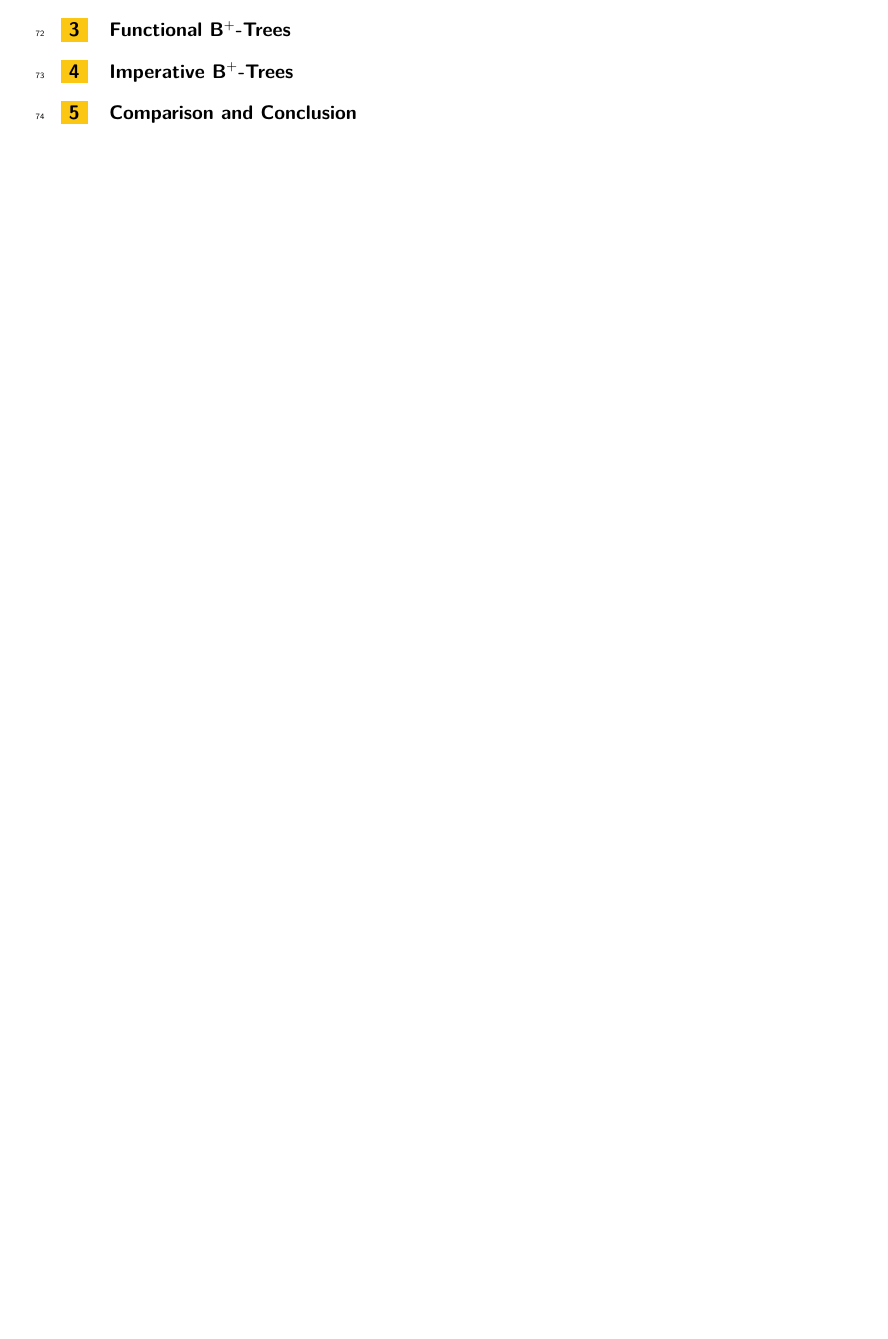
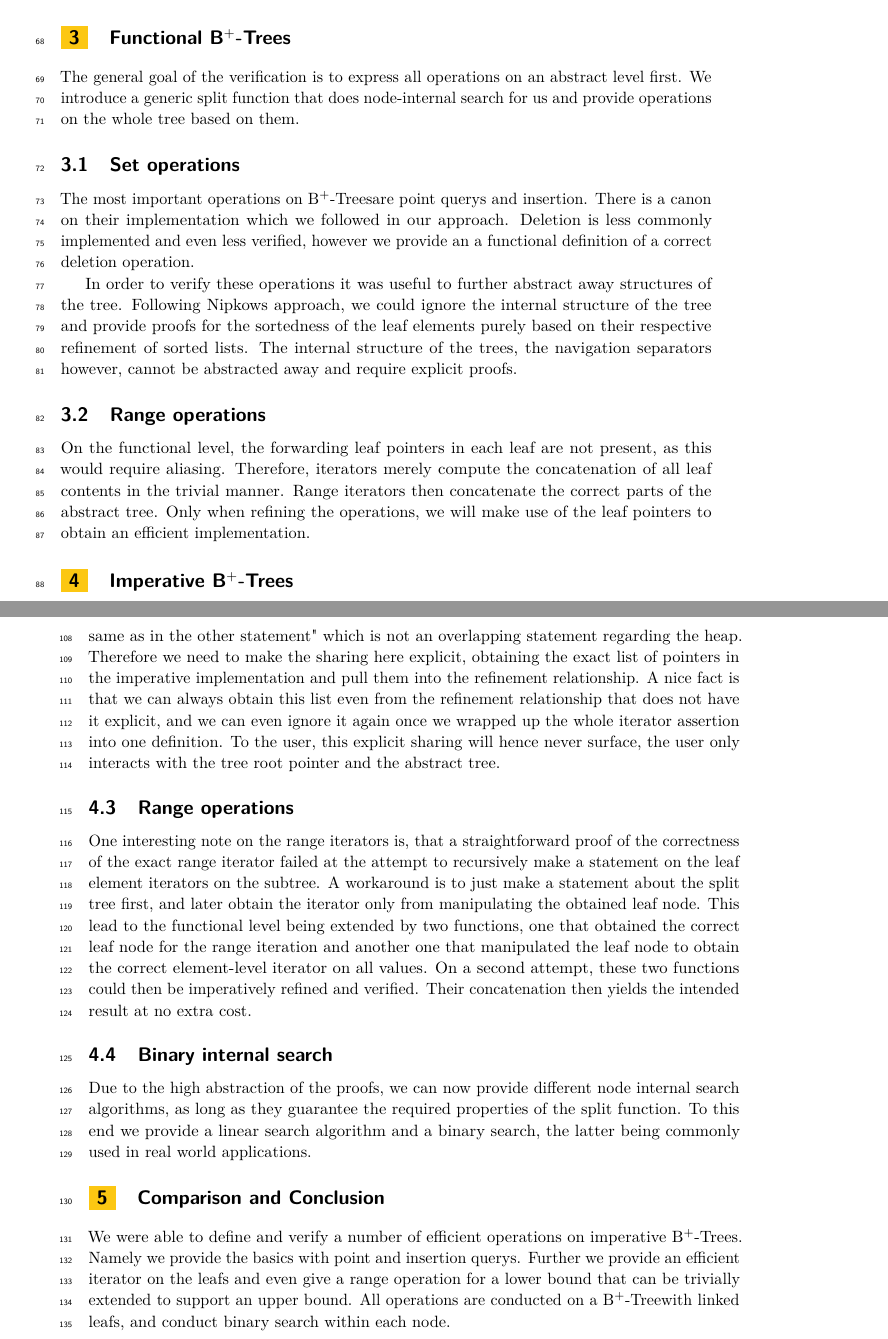
Before and after one commit to nielstron/bplustrees, a LaTeX paper (paper/lipics-v2021-bplustrees.tex): part of page 3 of 3 before the commit and two parts of pages 3 and 4 of 4 after it, the two joined at a grey line, cut so that both start at the same text, the shorter picture padded with empty space. Compiled offline with pdfLaTeX.

Commit message:
Add basic outlines for each subsection

```diff
--- a/paper/lipics-v2021-bplustrees.tex
+++ b/paper/lipics-v2021-bplustrees.tex
@@ -195,8 +202,42 @@ this constraint can not be satisfied.
 Requiring positive $k$ is consistent with the definitions
 in the consulted literature \cite{DBLP:journals/acta/BayerM72,DBLP:journals/csur/Comer79,DBLP:books/daglib/0023376}.
 
-\section{Functional B$^+$-Trees}
+\section{Functional \btrees}
 \label{sec:functional}
 
-\section{Imperative B$^+$-Trees}
+The general goal of the verification is to express
+all operations on an abstract level first.
+We introduce a generic split function that does node-internal search
+for us and provide operations on the whole tree based on them.
+
+\subsection{Set operations}
+\label{sec:functional_set}
+
+The most important operations on \btrees are point querys and insertion.
+There is a canon on their implementation which we followed in our approach.
+Deletion is less commonly implemented and even less verified,
+however we provide an a functional definition of a correct deletion operation.
+
+In order to verify these operations it was useful to further
+abstract away structures of the tree.
+Following Nipkows approach, we could ignore the internal structure of the tree
+and provide proofs for the sortedness of the leaf elements purely
+based on their respective refinement of sorted lists.
+The internal structure of the trees, the navigation separators however,
+cannot be abstracted away and require explicit proofs.
+
+\subsection{Range operations}
+\label{sec:functional_range}
+
+On the functional level, the forwarding leaf pointers in each leaf
+are not present, as this would require aliasing.
+Therefore, iterators merely compute the concatenation
+of all leaf contents in the trivial manner.
+Range iterators then concatenate the correct parts of the
+abstract tree.
+Only when refining the operations, we will make use of the leaf pointers
+to obtain an efficient implementation.
+
+
+\section{Imperative \btrees}
 \label{sec:imperative}
@@ -203,5 +278,51 @@ in the consulted literature \cite{DBLP:journals/acta/BayerM72,DBLP:journals/csur
+The other statement then simply expresses "the pointer is the same as in the other statement"
+which is not an overlapping statement regarding the heap.
+Therefore we need to make the sharing here explicit,
+obtaining the exact list of pointers in the imperative implementation
+and pull them into the refinement relationship.
+A nice fact is that we can always obtain this list even from the
+refinement relationship that does not have it explicit,
+and we can even ignore it again once we wrapped up the whole
+iterator assertion into one definition.
+To the user, this explicit sharing will hence never surface,
+the user only interacts with the tree root pointer and the abstract tree.
+
+\subsection{Range operations}
+\label{sec:imperative_range}
+
+One interesting note on the range iterators is, that a
+straightforward proof of the correctness of the exact range iterator
+failed at the attempt to recursively make a statement on
+the leaf element iterators on the subtree.
+A workaround is to just make a statement about the split tree first,
+and later obtain the iterator only from manipulating the obtained leaf node.
+This lead to the functional level being extended by two functions,
+one that obtained the correct leaf node for the range iteration
+and another one that manipulated the leaf node to obtain
+the correct element-level iterator on all values.
+On a second attempt, these two functions could then be imperatively
+refined and verified.
+Their concatenation then yields the intended result at no extra cost.
+
+\subsection{Binary internal search}
+\label{sec:imperative_split}
+
+Due to the high abstraction of the proofs,
+we can now provide different node internal search algorithms,
+as long as they guarantee the required properties of the split function.
+To this end we provide a linear search algorithm
+and a binary search, the latter being commonly used in real world applications.
 
 \section{Comparison and Conclusion}
 \label{sec:conclusion}
 
+We were able to define and verify a number of efficient operations
+on imperative \btrees.
+Namely we provide the basics with point and insertion querys.
+Further we provide an efficient iterator on the leafs
+and even give a range operation for a lower bound that
+can be trivially extended to support an upper bound.
+All operations are conducted on a \btree with linked leafs,
+and conduct binary search within each node.
+
 \end{document}
```
Also changed, not shown: paper/lipics-v2021-bplustrees.tex (113 more changed lines).
